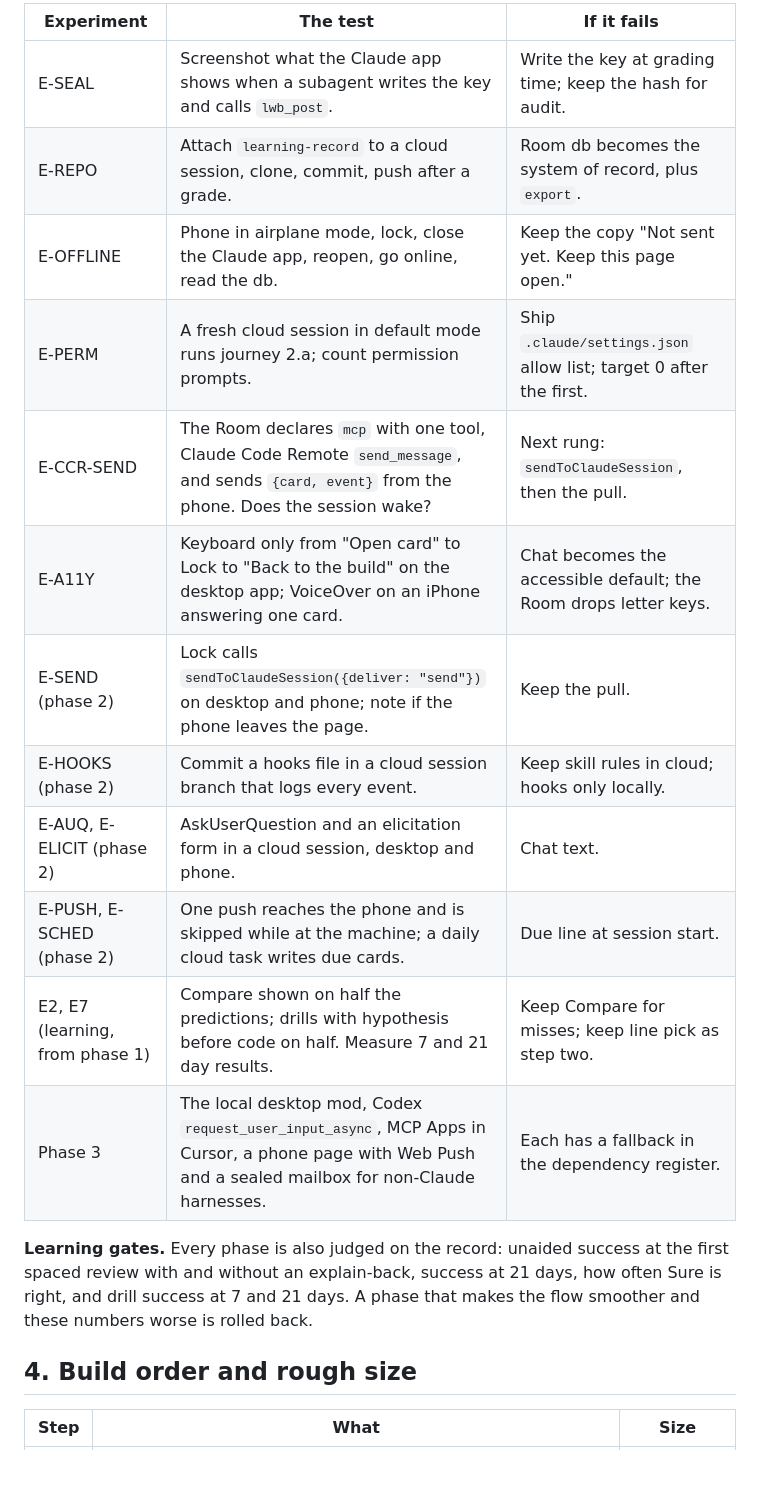
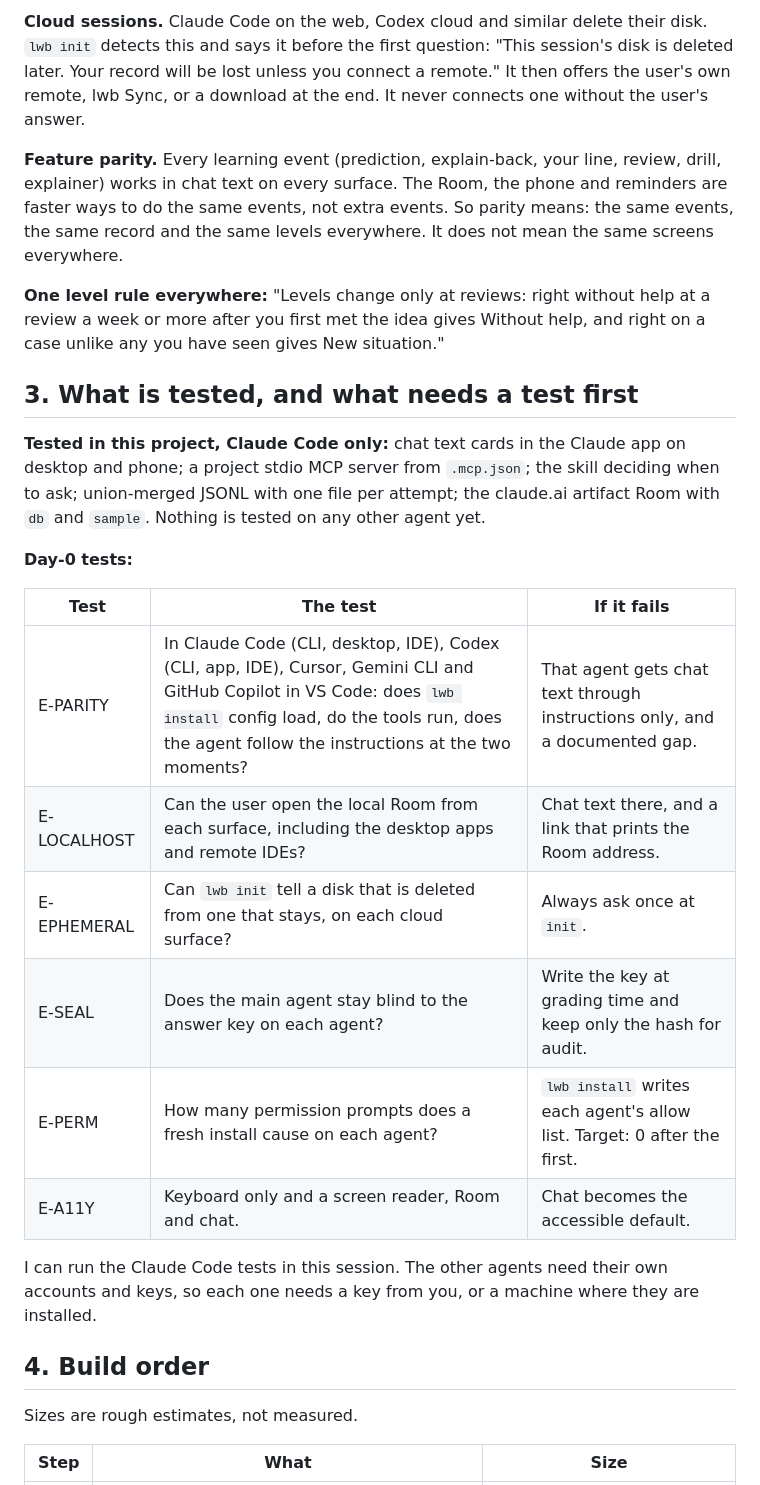
Before and after one commit to 0xfauzi/explain-pr, a Markdown page: design/learning-experience/README.md, the part around one of its changes. Drawn GitHub-style.

```diff
--- a/design/learning-experience/README.md
+++ b/design/learning-experience/README.md
@@ -69,25 +55,46 @@ Tokens and components: `design-system.md`.
 
-| Experiment | The test | If it fails |
+**Cloud sessions.** Claude Code on the web, Codex cloud and similar delete
+their disk. `lwb init` detects this and says it before the first question:
+"This session's disk is deleted later. Your record will be lost unless you
+connect a remote." It then offers the user's own remote, lwb Sync, or a
+download at the end. It never connects one without the user's answer.
+
+**Feature parity.** Every learning event (prediction, explain-back, your line,
+review, drill, explainer) works in chat text on every surface. The Room, the
+phone and reminders are faster ways to do the same events, not extra events.
+So parity means: the same events, the same record and the same levels
+everywhere. It does not mean the same screens everywhere.
+
+**One level rule everywhere:** "Levels change only at reviews: right without
+help at a review a week or more after you first met the idea gives Without
+help, and right on a case unlike any you have seen gives New situation."
+
+## 3. What is tested, and what needs a test first
+
+**Tested in this project, Claude Code only:** chat text cards in the Claude app
+on desktop and phone; a project stdio MCP server from `.mcp.json`; the skill
+deciding when to ask; union-merged JSONL with one file per attempt; the
+claude.ai artifact Room with `db` and `sample`. Nothing is tested on any other
+agent yet.
+
+**Day-0 tests:**
+
+| Test | The test | If it fails |
 |---|---|---|
-| E-SEAL | Screenshot what the Claude app shows when a subagent writes the key and calls `lwb_post`. | Write the key at grading time; keep the hash for audit. |
-| E-REPO | Attach `learning-record` to a cloud session, clone, commit, push after a grade. | Room db becomes the system of record, plus `export`. |
-| E-OFFLINE | Phone in airplane mode, lock, close the Claude app, reopen, go online, read the db. | Keep the copy "Not sent yet. Keep this page open." |
-| E-PERM | A fresh cloud session in default mode runs journey 2.a; count permission prompts. | Ship `.claude/settings.json` allow list; target 0 after the first. |
-| E-CCR-SEND | The Room declares `mcp` with one tool, Claude Code Remote `send_message`, and sends `{card, event}` from the phone. Does the session wake? | Next rung: `sendToClaudeSession`, then the pull. |
-| E-A11Y | Keyboard only from "Open card" to Lock to "Back to the build" on the desktop app; VoiceOver on an iPhone answering one card. | Chat becomes the accessible default; the Room drops letter keys. |
-| E-SEND (phase 2) | Lock calls `sendToClaudeSession({deliver: "send"})` on desktop and phone; note if the phone leaves the page. | Keep the pull. |
-| E-HOOKS (phase 2) | Commit a hooks file in a cloud session branch that logs every event. | Keep skill rules in cloud; hooks only locally. |
-| E-AUQ, E-ELICIT (phase 2) | AskUserQuestion and an elicitation form in a cloud session, desktop and phone. | Chat text. |
-| E-PUSH, E-SCHED (phase 2) | One push reaches the phone and is skipped while at the machine; a daily cloud task writes due cards. | Due line at session start. |
-| E2, E7 (learning, from phase 1) | Compare shown on half the predictions; drills with hypothesis before code on half. Measure 7 and 21 day results. | Keep Compare for misses; keep line pick as step two. |
-| Phase 3 | The local desktop mod, Codex `request_user_input_async`, MCP Apps in Cursor, a phone page with Web Push and a sealed mailbox for non-Claude harnesses. | Each has a fallback in the dependency register. |
+| E-PARITY | In Claude Code (CLI, desktop, IDE), Codex (CLI, app, IDE), Cursor, Gemini CLI and GitHub Copilot in VS Code: does `lwb install` config load, do the tools run, does the agent follow the instructions at the two moments? | That agent gets chat text through instructions only, and a documented gap. |
+| E-LOCALHOST | Can the user open the local Room from each surface, including the desktop apps and remote IDEs? | Chat text there, and a link that prints the Room address. |
+| E-EPHEMERAL | Can `lwb init` tell a disk that is deleted from one that stays, on each cloud surface? | Always ask once at `init`. |
+| E-SEAL | Does the main agent stay blind to the answer key on each agent? | Write the key at grading time and keep only the hash for audit. |
+| E-PERM | How many permission prompts does a fresh install cause on each agent? | `lwb install` writes each agent's allow list. Target: 0 after the first. |
+| E-A11Y | Keyboard only and a screen reader, Room and chat. | Chat becomes the accessible default. |
 
-**Learning gates.** Every phase is also judged on the record: unaided success
-at the first spaced review with and without an explain-back, success at 21 days,
-how often Sure is right, and drill success at 7 and 21 days. A phase that makes
-the flow smoother and these numbers worse is rolled back.
+I can run the Claude Code tests in this session. The other agents need their own
+accounts and keys, so each one needs a key from you, or a machine where they
+are installed.
 
-## 4. Build order and rough size
+## 4. Build order
+
+Sizes are rough estimates, not measured.
 
 | Step | What | Size |
 |---|---|---|
```
Also changed, not shown: other parts of design/learning-experience/README.md (+40 -53 lines).
